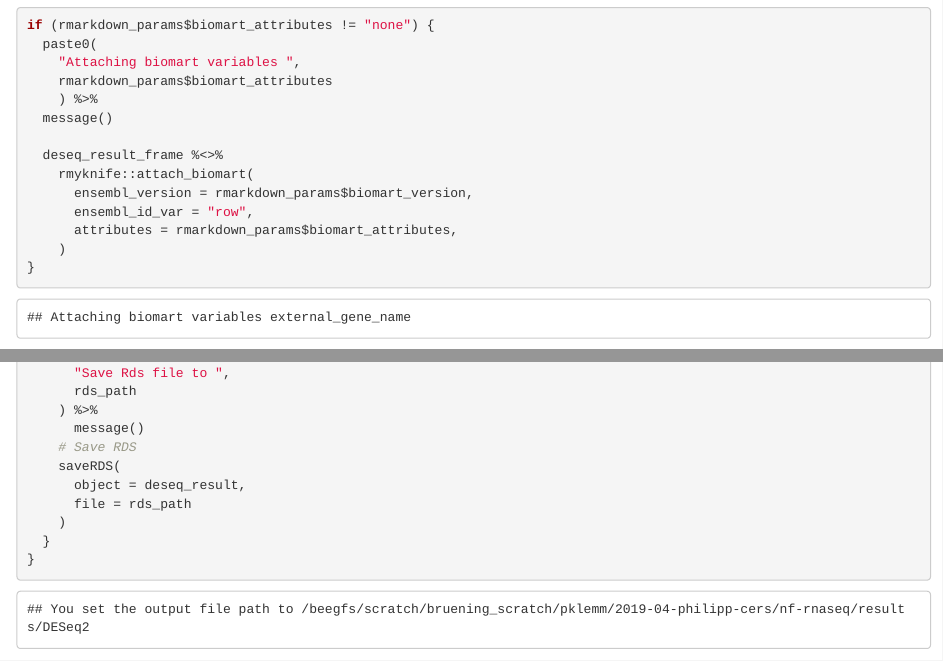
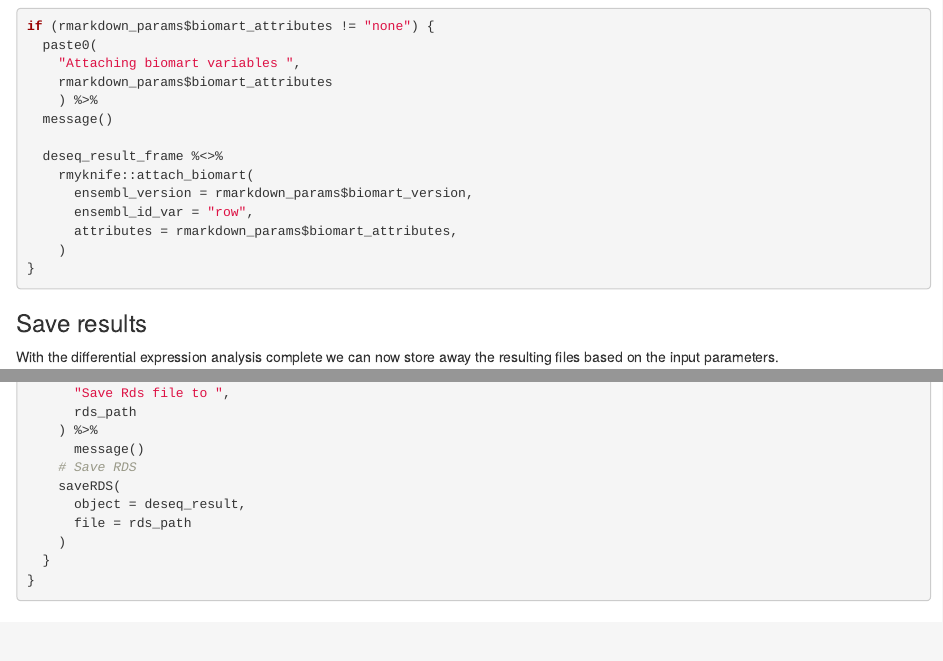
Before and after one commit to paulklemm/dereportr, an R Markdown document (inst/rmd/differential_expression.Rmd): the page in a window 1100 px wide, from 3410 px down before the commit and from 3380 px down after it, so that both start at the same text, and a second part further down, joined at a grey line. Rendered offline with R 4.5, knitr and Pandoc, with nearby package versions; some code elsewhere in the file could not run offline.

Commit message:
Remove DEV flag

````diff
--- a/inst/rmd/differential_expression.Rmd
+++ b/inst/rmd/differential_expression.Rmd
@@ -14,7 +14,7 @@ params:
   save_deseq_rds: TRUE
   biomart_version: 97
   biomart_attributes: "none"
-  dev: TRUE
+  dev: FALSE
 ---
 
 ```{r helper}
````
